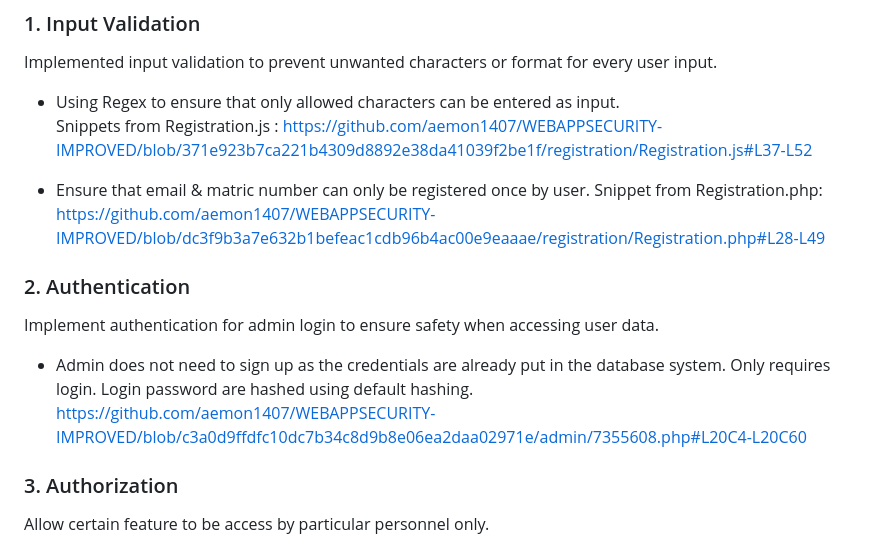
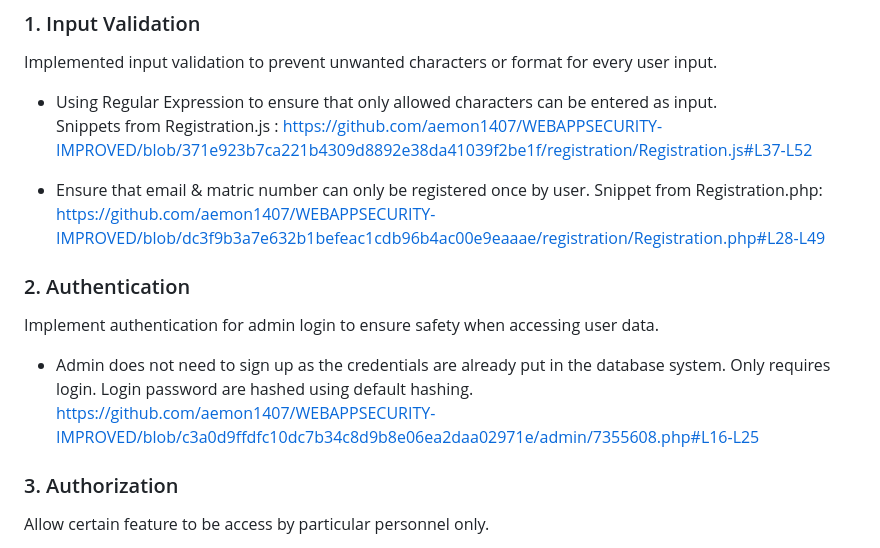
Before and after one commit to aemon1407/WEBAPPSECURITY-IMPROVED, a Markdown page: README.md, the part around the change. Drawn GitHub-style.

```diff
--- a/README.md
+++ b/README.md
@@ -33,7 +33,7 @@ The objective of this website enhancement is to significantly improve its securi
 <a id="inputValidation"></a>
 ### 1. Input Validation
 Implemented input validation to prevent unwanted characters or format for every user input.
-- Using Regex to ensure that only allowed characters can be entered as input. <br>
+- Using Regular Expression to ensure that only allowed characters can be entered as input. <br>
   Snippets from Registration.js : https://github.com/aemon1407/WEBAPPSECURITY-IMPROVED/blob/371e923b7ca221b4309d8892e38da41039f2be1f/registration/Registration.js#L37-L52 <br>
 
 - Ensure that email & matric number can only be registered once by user.
@@ -43,7 +43,7 @@ Implemented input validation to prevent unwanted characters or format for every
 ### 2. Authentication
 Implement authentication for admin login to ensure safety when accessing user data.
 - Admin does not need to sign up as the credentials are already put in the database system. Only requires login. Login password are hashed using default hashing. <br>
-  https://github.com/aemon1407/WEBAPPSECURITY-IMPROVED/blob/c3a0d9ffdfc10dc7b34c8d9b8e06ea2daa02971e/admin/7355608.php#L20C4-L20C60 <br>
+  https://github.com/aemon1407/WEBAPPSECURITY-IMPROVED/blob/c3a0d9ffdfc10dc7b34c8d9b8e06ea2daa02971e/admin/7355608.php#L16-L25 <br>
 
 <a id="authorization"></a>
 ### 3. Authorization
```
